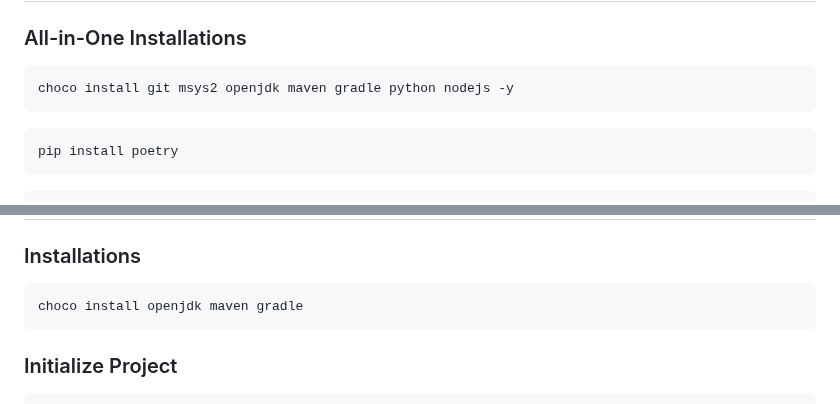
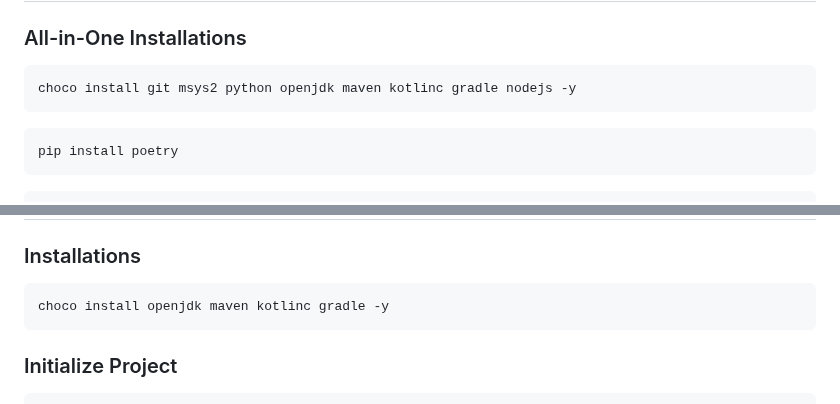
Before and after one commit to jhvissotto/Portfolio, a Markdown page: CLI/README.md, 2 parts joined by grey strips. GitHub-like rendering.

````diff
--- a/CLI/README.md
+++ b/CLI/README.md
@@ -37,7 +37,7 @@ chkdsk C: /f /r /x
 
 ### All-in-One Installations
 ```sh
-choco install git msys2 openjdk maven gradle python nodejs -y
+choco install git msys2 python openjdk maven kotlinc gradle nodejs -y
 ```
 ```sh
 pip install poetry
@@ -233,7 +233,7 @@ bun publish
 
 ### Installations
 ```sh
-choco install openjdk maven gradle
+choco install openjdk maven kotlinc gradle -y
 ```
 
 ### Initialize Project
````
